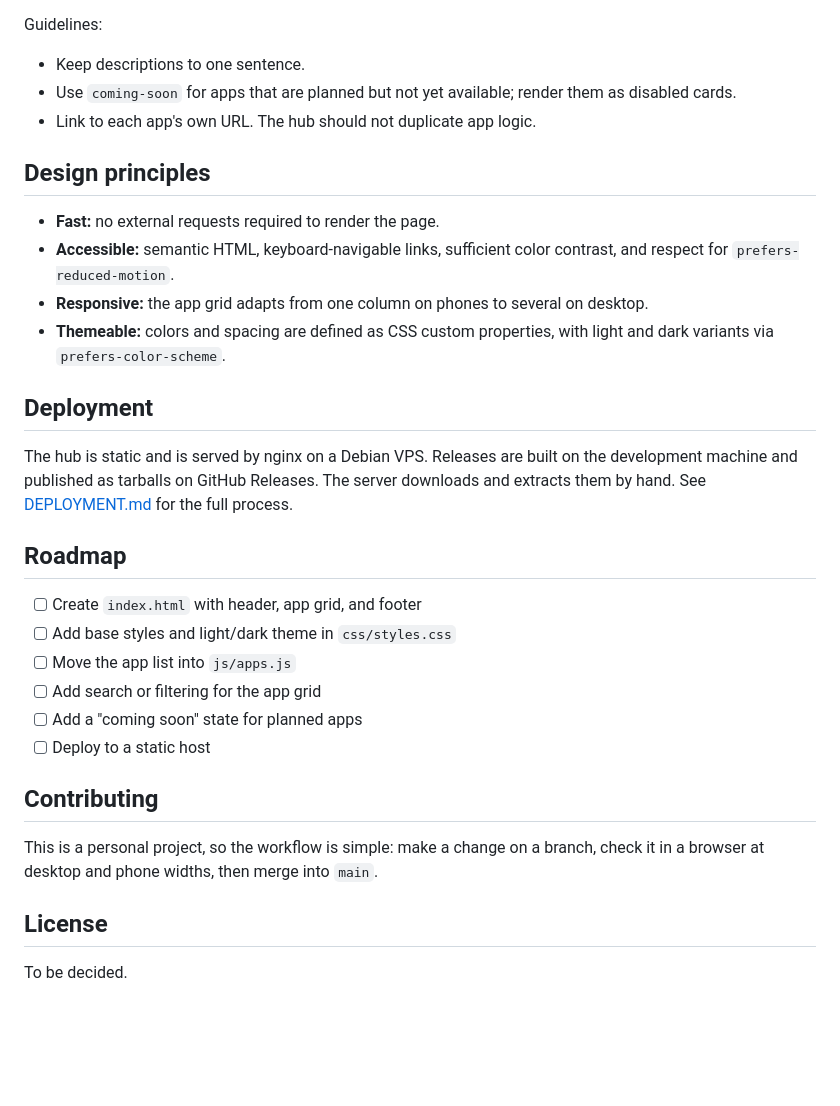
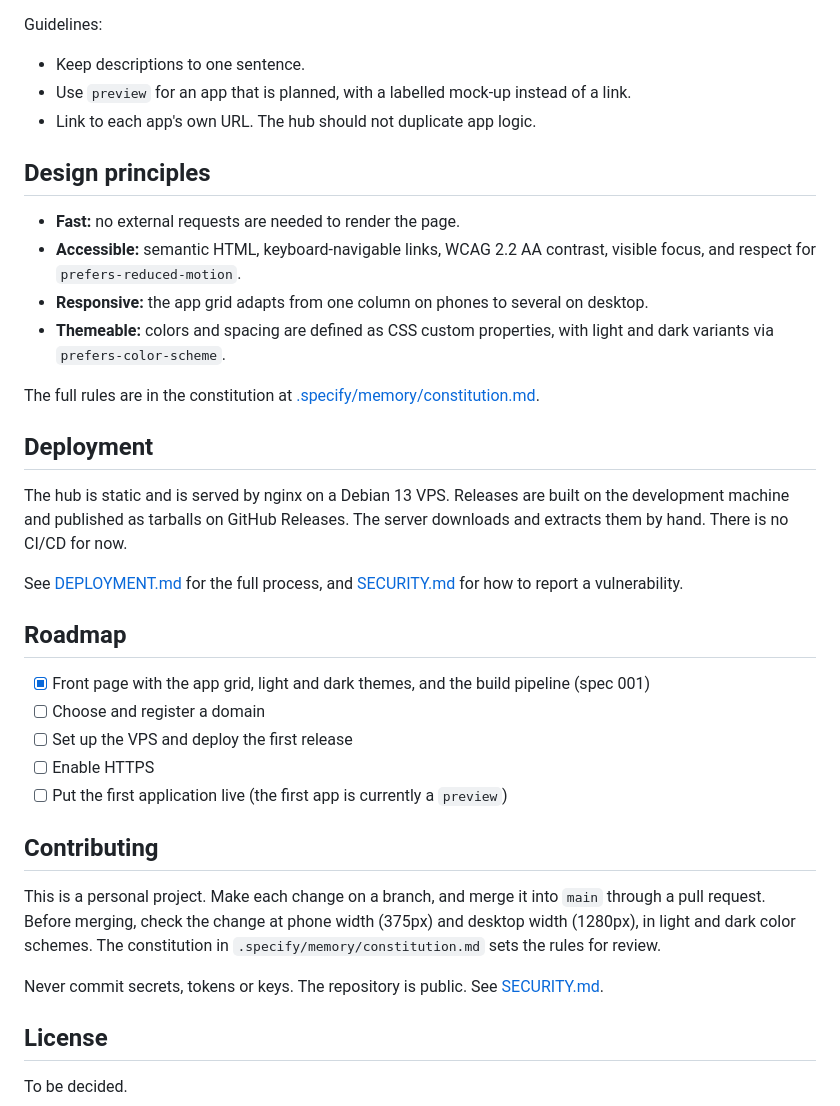
Before and after one commit to ph4nt0mgh0sT17/Nexus, a Markdown page: README.md, the part around one of its changes. Rendered like a GitHub page; blank space fills up the shorter version.

```diff
--- a/README.md
+++ b/README.md
@@ -77,32 +77,37 @@ Each app appears on the hub as one entry. Once the app list lives in `js/apps.js
 Guidelines:
 
 - Keep descriptions to one sentence.
-- Use `coming-soon` for apps that are planned but not yet available; render them as disabled cards.
+- Use `preview` for an app that is planned, with a labelled mock-up instead of a link.
 - Link to each app's own URL. The hub should not duplicate app logic.
 
 ## Design principles
 
-- **Fast:** no external requests required to render the page.
-- **Accessible:** semantic HTML, keyboard-navigable links, sufficient color contrast, and respect for `prefers-reduced-motion`.
+- **Fast:** no external requests are needed to render the page.
+- **Accessible:** semantic HTML, keyboard-navigable links, WCAG 2.2 AA contrast, visible focus, and respect for `prefers-reduced-motion`.
 - **Responsive:** the app grid adapts from one column on phones to several on desktop.
 - **Themeable:** colors and spacing are defined as CSS custom properties, with light and dark variants via `prefers-color-scheme`.
 
+The full rules are in the constitution at [.specify/memory/constitution.md](.specify/memory/constitution.md).
+
 ## Deployment
 
-The hub is static and is served by nginx on a Debian VPS. Releases are built on the development machine and published as tarballs on GitHub Releases. The server downloads and extracts them by hand. See [DEPLOYMENT.md](DEPLOYMENT.md) for the full process.
+The hub is static and is served by nginx on a Debian 13 VPS. Releases are built on the development machine and published as tarballs on GitHub Releases. The server downloads and extracts them by hand. There is no CI/CD for now.
+
+See [DEPLOYMENT.md](DEPLOYMENT.md) for the full process, and [SECURITY.md](SECURITY.md) for how to report a vulnerability.
 
 ## Roadmap
 
-- [ ] Create `index.html` with header, app grid, and footer
-- [ ] Add base styles and light/dark theme in `css/styles.css`
-- [ ] Move the app list into `js/apps.js`
-- [ ] Add search or filtering for the app grid
-- [ ] Add a "coming soon" state for planned apps
-- [ ] Deploy to a static host
+- [x] Front page with the app grid, light and dark themes, and the build pipeline (spec 001)
+- [ ] Choose and register a domain
+- [ ] Set up the VPS and deploy the first release
+- [ ] Enable HTTPS
+- [ ] Put the first application live (the first app is currently a `preview`)
 
 ## Contributing
 
-This is a personal project, so the workflow is simple: make a change on a branch, check it in a browser at desktop and phone widths, then merge into `main`.
+This is a personal project. Make each change on a branch, and merge it into `main` through a pull request. Before merging, check the change at phone width (375px) and desktop width (1280px), in light and dark color schemes. The constitution in `.specify/memory/constitution.md` sets the rules for review.
+
+Never commit secrets, tokens or keys. The repository is public. See [SECURITY.md](SECURITY.md).
 
 ## License
 
```
Also changed, not shown: other parts of README.md (+26 -26 lines).
